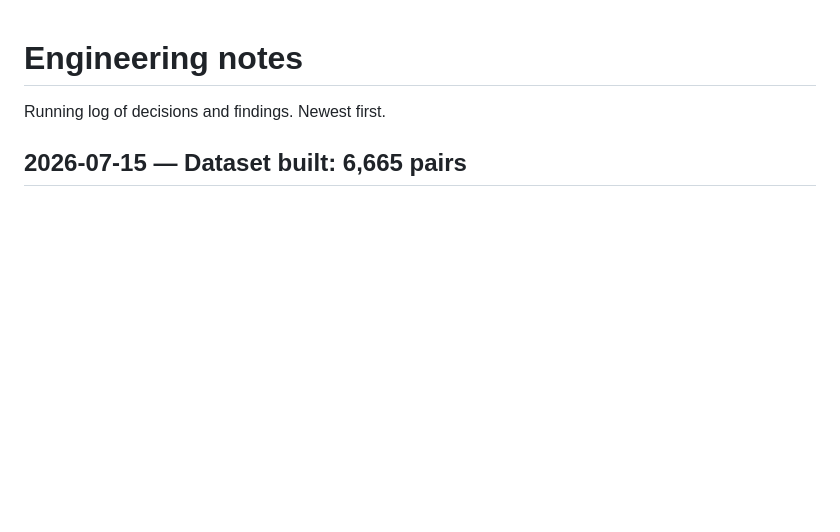
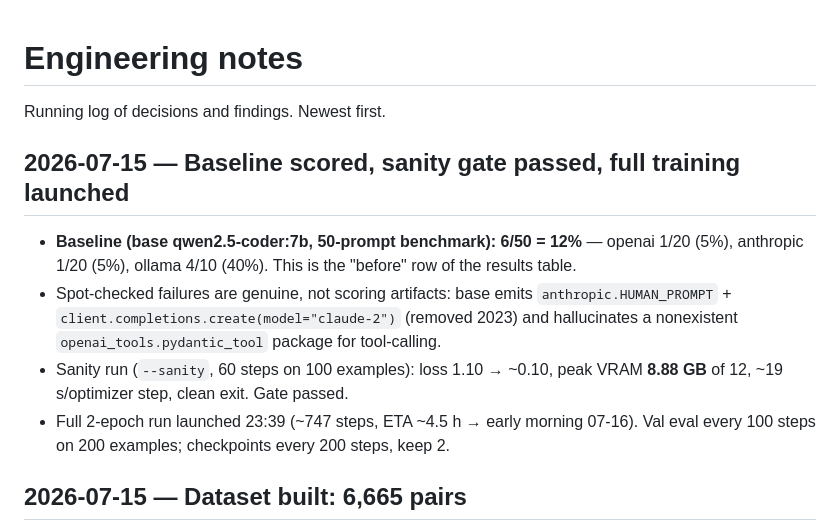
Before and after one commit to aarmens702-hub/genai-stack-coder, a Markdown page: docs/NOTES.md, the part around the change. Rendered like a GitHub page; blank space fills up the shorter version.

```diff
--- a/docs/NOTES.md
+++ b/docs/NOTES.md
@@ -1,6 +1,13 @@
 # Engineering notes
 
 Running log of decisions and findings. Newest first.
+
+## 2026-07-15 — Baseline scored, sanity gate passed, full training launched
+
+- **Baseline (base qwen2.5-coder:7b, 50-prompt benchmark): 6/50 = 12%** — openai 1/20 (5%), anthropic 1/20 (5%), ollama 4/10 (40%). This is the "before" row of the results table.
+- Spot-checked failures are genuine, not scoring artifacts: base emits `anthropic.HUMAN_PROMPT` + `client.completions.create(model="claude-2")` (removed 2023) and hallucinates a nonexistent `openai_tools.pydantic_tool` package for tool-calling.
+- Sanity run (`--sanity`, 60 steps on 100 examples): loss 1.10 → ~0.10, peak VRAM **8.88 GB** of 12, ~19 s/optimizer step, clean exit. Gate passed.
+- Full 2-epoch run launched 23:39 (~747 steps, ETA ~4.5 h → early morning 07-16). Val eval every 100 steps on 200 examples; checkpoints every 200 steps, keep 2.
 
 ## 2026-07-15 — Dataset built: 6,665 pairs
 
```
